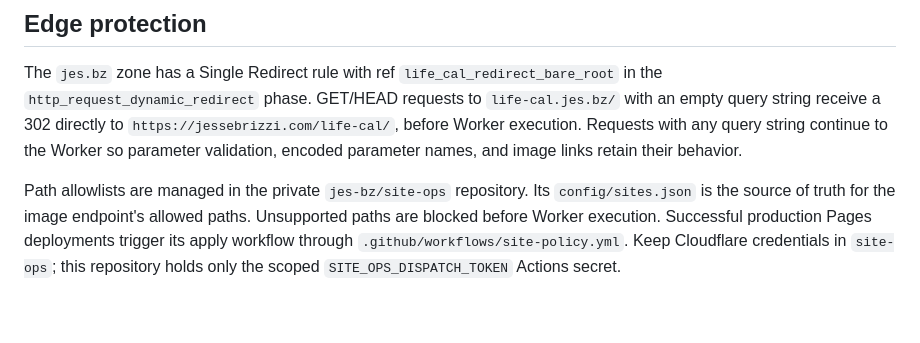
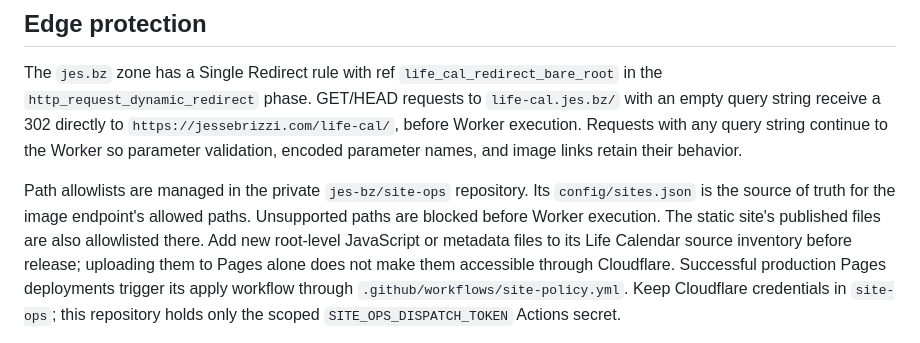
Before and after one commit to jes-bz/life-cal, a Markdown page: AGENTS.md, the part around the change. Drawn GitHub-style; blank space fills up the shorter version.

Commit message:
Document static asset allowlist requirement

```diff
--- a/AGENTS.md
+++ b/AGENTS.md
@@ -65,6 +65,9 @@ encoded parameter names, and image links retain their behavior.
 Path allowlists are managed in the private `jes-bz/site-ops` repository.
 Its `config/sites.json` is the source of truth for the image endpoint's allowed
 paths. Unsupported paths are blocked before Worker execution.
+The static site's published files are also allowlisted there. Add new root-level
+JavaScript or metadata files to its Life Calendar source inventory before release;
+uploading them to Pages alone does not make them accessible through Cloudflare.
 Successful production Pages deployments trigger its apply workflow through
 `.github/workflows/site-policy.yml`. Keep Cloudflare credentials in `site-ops`;
 this repository holds only the scoped `SITE_OPS_DISPATCH_TOKEN` Actions secret.
```
